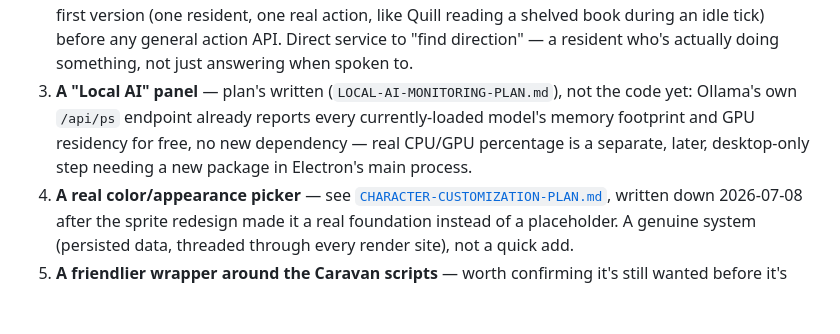
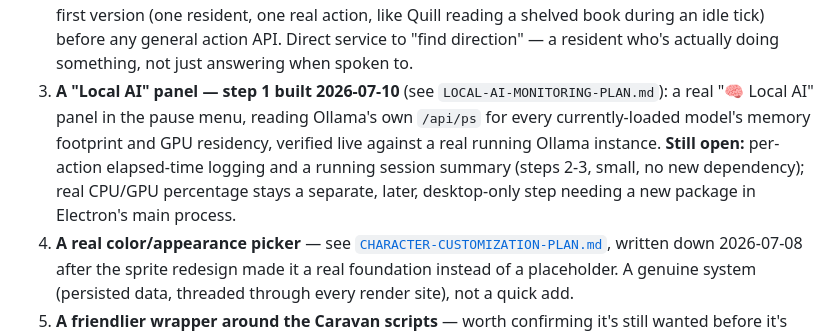
Before and after one commit to zaxaustin/sandpiviliongame, a Markdown page: README.md, the part around the change. GitHub-like rendering; blank space fills up the shorter version.

```diff
--- a/README.md
+++ b/README.md
@@ -507,12 +507,14 @@ screenshot check.
    shelved book during an idle tick) before any general action API.
    Direct service to "find direction" — a resident who's actually doing
    something, not just answering when spoken to.
-3. **A "Local AI" panel** — plan's written (`LOCAL-AI-MONITORING-PLAN.md`),
-   not the code yet: Ollama's own `/api/ps` endpoint already reports
-   every currently-loaded model's memory footprint and GPU residency for
-   free, no new dependency — real CPU/GPU percentage is a separate,
-   later, desktop-only step needing a new package in Electron's main
-   process.
+3. **A "Local AI" panel — step 1 built 2026-07-10** (see
+   `LOCAL-AI-MONITORING-PLAN.md`): a real "🧠 Local AI" panel in the pause
+   menu, reading Ollama's own `/api/ps` for every currently-loaded
+   model's memory footprint and GPU residency, verified live against a
+   real running Ollama instance. **Still open:** per-action elapsed-time
+   logging and a running session summary (steps 2-3, small, no new
+   dependency); real CPU/GPU percentage stays a separate, later,
+   desktop-only step needing a new package in Electron's main process.
 4. **A real color/appearance picker** — see
    [`CHARACTER-CUSTOMIZATION-PLAN.md`](plans/CHARACTER-CUSTOMIZATION-PLAN.md),
    written down 2026-07-08 after the sprite redesign made it a real
```
Also changed, not shown: plans/EIGHTFOLD-PATH-TEMPLE-PLAN.md (+36 -16 lines), plans/LOCAL-AI-MONITORING-PLAN.md (+9 -9 lines).
